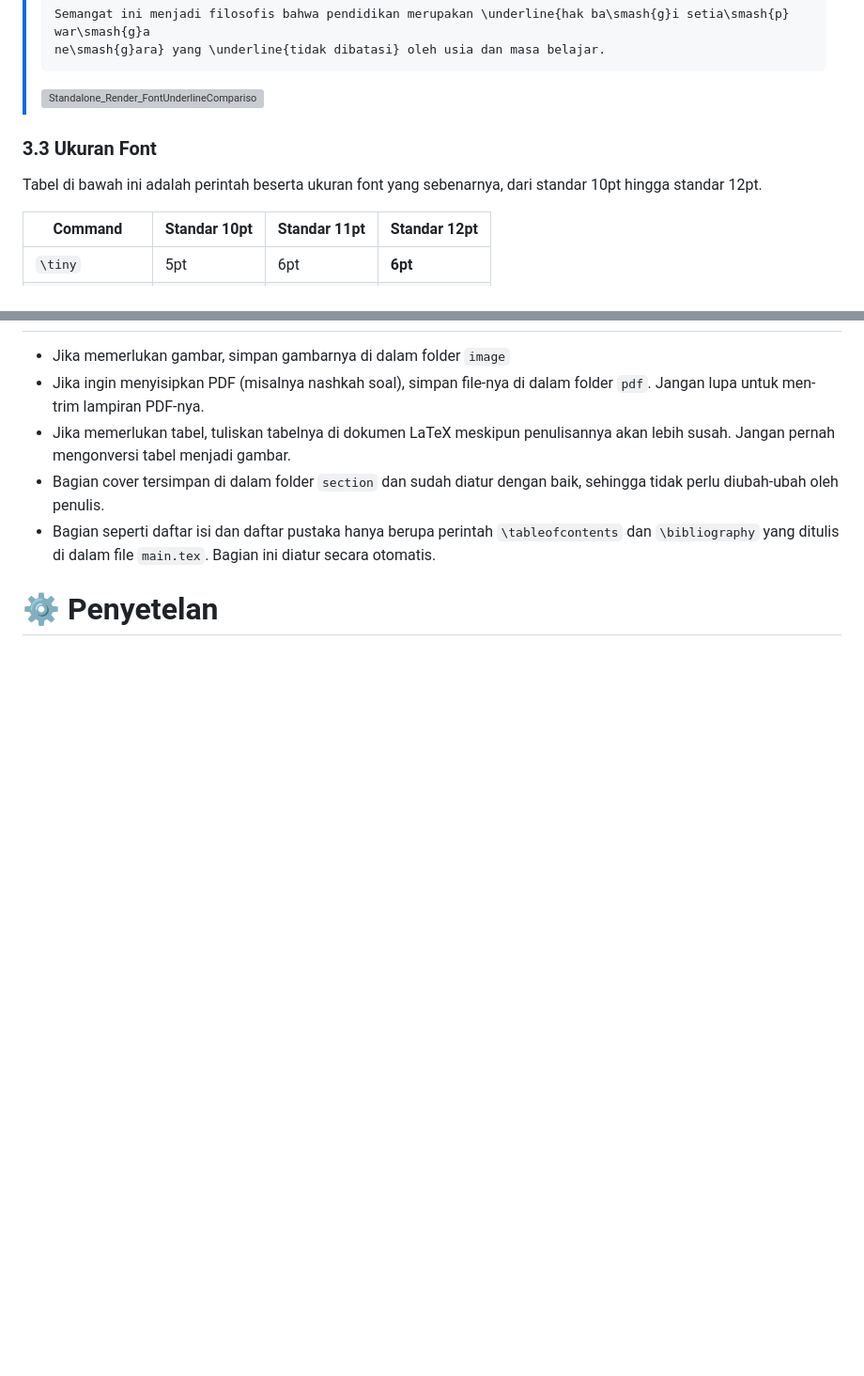
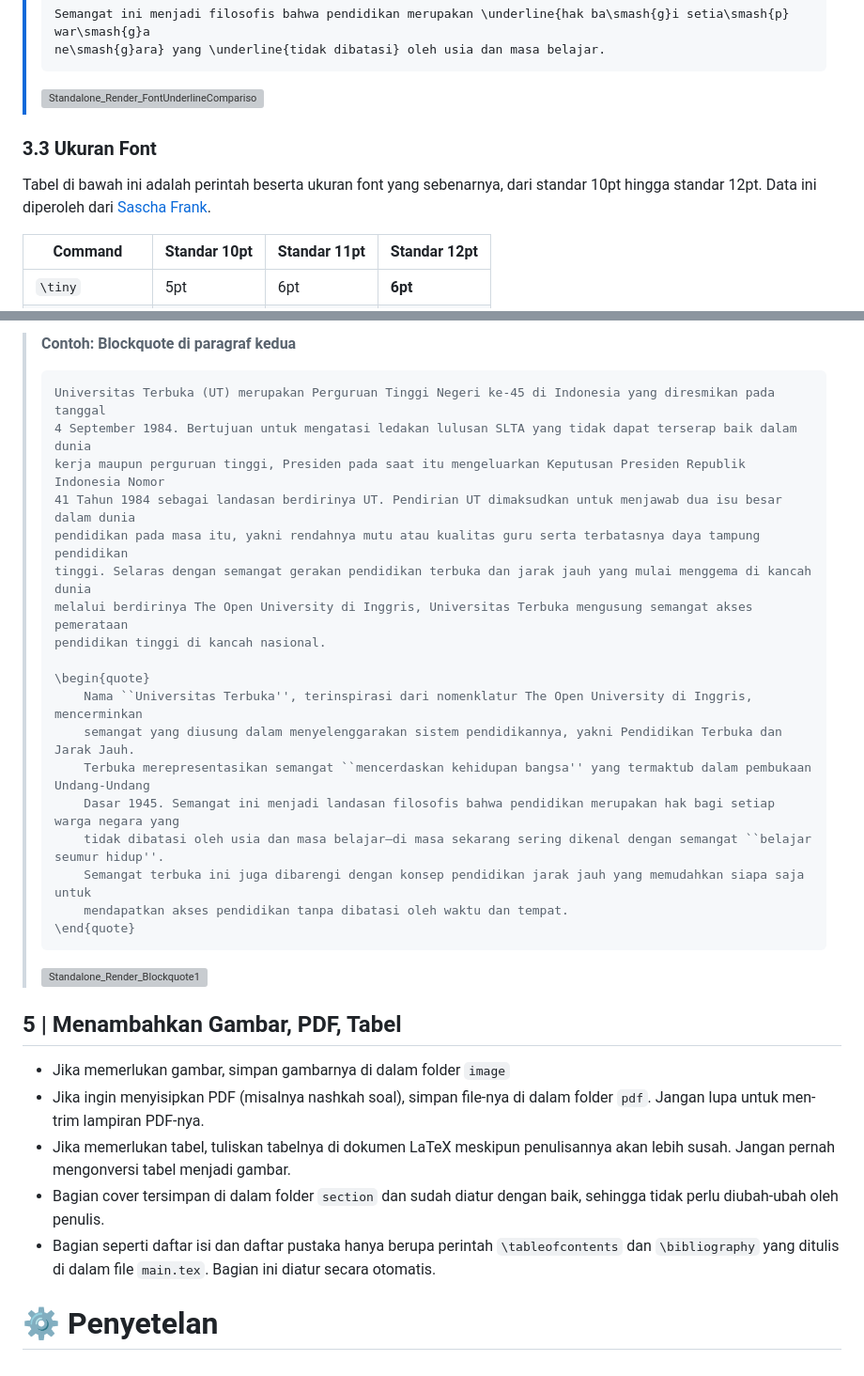
Before and after one commit to yoelwep13578/Latex-Template-UnivTerbuka, a Markdown page: README.md, 2 parts joined by grey strips. Shown at 94% size. Drawn GitHub-style; blank space fills up the shorter version; grey boxes are pictures that could not be loaded.

````diff
--- a/README.md
+++ b/README.md
@@ -437,10 +437,9 @@ Tulisan underline dapat digunakan dengan perintah `\underline`.
 >
 > ![Standalone_Render_FontUnderlineComparison](https://github.com/user-attachments/assets/c5165912-2acb-49bb-a25e-13757d8a8d06)
 
-
 ### 3.3 Ukuran Font
 
-Tabel di bawah ini adalah perintah beserta ukuran font yang sebenarnya, dari standar 10pt hingga standar 12pt.
+Tabel di bawah ini adalah perintah beserta ukuran font yang sebenarnya, dari standar 10pt hingga standar 12pt. Data ini diperoleh dari [Sascha Frank](https://www.sascha-frank.com/latex-font-size.html).
 
 | Command | Standar 10pt | Standar 11pt |	Standar 12pt |
 |---------|------|------|------|
@@ -462,3 +518,28 @@ Tabel di bawah ini adalah perintah beserta ukuran font yang sebenarnya, dari sta
+> **Contoh: Blockquote di paragraf kedua**
+> ```
+> Universitas Terbuka (UT) merupakan Perguruan Tinggi Negeri ke-45 di Indonesia yang diresmikan pada tanggal
+> 4 September 1984. Bertujuan untuk mengatasi ledakan lulusan SLTA yang tidak dapat terserap baik dalam dunia
+> kerja maupun perguruan tinggi, Presiden pada saat itu mengeluarkan Keputusan Presiden Republik Indonesia Nomor
+> 41 Tahun 1984 sebagai landasan berdirinya UT. Pendirian UT dimaksudkan untuk menjawab dua isu besar dalam dunia
+> pendidikan pada masa itu, yakni rendahnya mutu atau kualitas guru serta terbatasnya daya tampung pendidikan
+> tinggi. Selaras dengan semangat gerakan pendidikan terbuka dan jarak jauh yang mulai menggema di kancah dunia
+> melalui berdirinya The Open University di Inggris, Universitas Terbuka mengusung semangat akses pemerataan
+> pendidikan tinggi di kancah nasional.
+>
+> \begin{quote}
+>     Nama ``Universitas Terbuka'', terinspirasi dari nomenklatur The Open University di Inggris, mencerminkan
+>     semangat yang diusung dalam menyelenggarakan sistem pendidikannya, yakni Pendidikan Terbuka dan Jarak Jauh.
+>     Terbuka merepresentasikan semangat ``mencerdaskan kehidupan bangsa'' yang termaktub dalam pembukaan Undang-Undang
+>     Dasar 1945. Semangat ini menjadi landasan filosofis bahwa pendidikan merupakan hak bagi setiap warga negara yang
+>     tidak dibatasi oleh usia dan masa belajar—di masa sekarang sering dikenal dengan semangat ``belajar seumur hidup''.
+>     Semangat terbuka ini juga dibarengi dengan konsep pendidikan jarak jauh yang memudahkan siapa saja untuk
+>     mendapatkan akses pendidikan tanpa dibatasi oleh waktu dan tempat.
+> \end{quote}
+> ```
+>
+> ![Standalone_Render_Blockquote1](https://github.com/user-attachments/assets/d215ef7d-a44b-45b6-b69d-bb8218d38911)
+
+## 5 | Menambahkan Gambar, PDF, Tabel
 
 - Jika memerlukan gambar, simpan gambarnya di dalam folder `image`
 - Jika ingin menyisipkan PDF (misalnya nashkah soal), simpan file-nya di dalam folder `pdf`. Jangan lupa untuk men-trim lampiran PDF-nya.
````
Also changed, not shown: other parts of README.md (+58 -1 lines).
